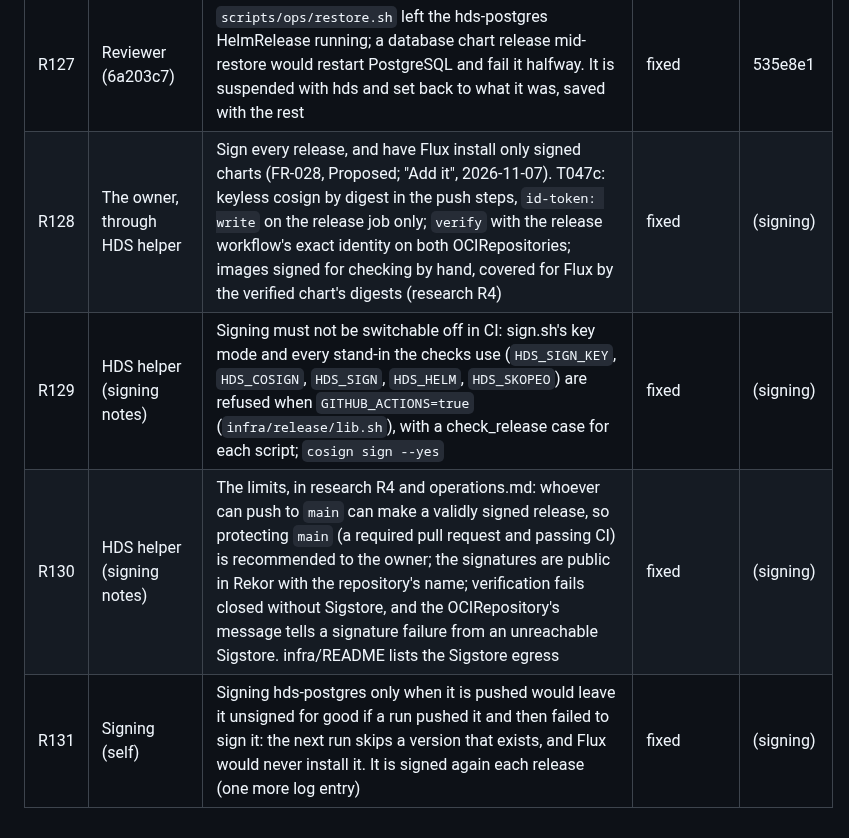
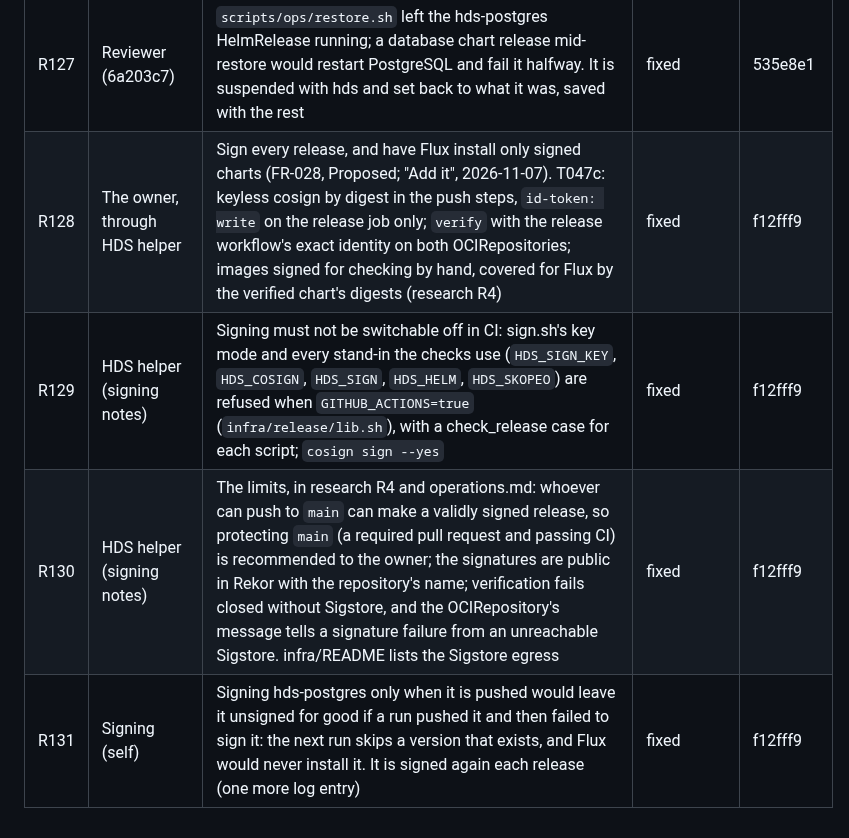
Before and after one commit to AviyaYemini/HDS, a Markdown page: specs/006-deploy-operations/review-ledger.md, the part around the change. Drawn GitHub-style.

Commit message:
docs(spec): record the signing commit in its ledger rows
Co-Authored-By: Claude Opus 5.5 <noreply@anthropic.com>

```diff
--- a/specs/006-deploy-operations/review-ledger.md
+++ b/specs/006-deploy-operations/review-ledger.md
@@ -133,7 +133,7 @@ says why in the finding. A group is done only when no row is open. /hds-status s
 | R125 | Reviewer (6a203c7) | T063 must create the `hds` namespace after Flux and before the apply: both releases install into it, Helm creates none without `install.createNamespace`, and VSO writes the Secrets there first. In T063 | fixed | 535e8e1 |
 | R126 | Reviewer (6a203c7) | `infra/release/trust.sh`: `git ls-remote` is unauthenticated, which works because the repository is public; the comment says how a private one passes the token. A Release run refused for "not the tip" stays red: operations.md says that is expected after two merges close together | fixed | 535e8e1 |
 | R127 | Reviewer (6a203c7) | `scripts/ops/restore.sh` left the hds-postgres HelmRelease running; a database chart release mid-restore would restart PostgreSQL and fail it halfway. It is suspended with hds and set back to what it was, saved with the rest | fixed | 535e8e1 |
-| R128 | The owner, through HDS helper | Sign every release, and have Flux install only signed charts (FR-028, Proposed; "Add it", 2026-11-07). T047c: keyless cosign by digest in the push steps, `id-token: write` on the release job only; `verify` with the release workflow's exact identity on both OCIRepositories; images signed for checking by hand, covered for Flux by the verified chart's digests (research R4) | fixed | (signing) |
-| R129 | HDS helper (signing notes) | Signing must not be switchable off in CI: sign.sh's key mode and every stand-in the checks use (`HDS_SIGN_KEY`, `HDS_COSIGN`, `HDS_SIGN`, `HDS_HELM`, `HDS_SKOPEO`) are refused when `GITHUB_ACTIONS=true` (`infra/release/lib.sh`), with a check_release case for each script; `cosign sign --yes` | fixed | (signing) |
-| R130 | HDS helper (signing notes) | The limits, in research R4 and operations.md: whoever can push to `main` can make a validly signed release, so protecting `main` (a required pull request and passing CI) is recommended to the owner; the signatures are public in Rekor with the repository's name; verification fails closed without Sigstore, and the OCIRepository's message tells a signature failure from an unreachable Sigstore. infra/README lists the Sigstore egress | fixed | (signing) |
-| R131 | Signing (self) | Signing hds-postgres only when it is pushed would leave it unsigned for good if a run pushed it and then failed to sign it: the next run skips a version that exists, and Flux would never install it. It is signed again each release (one more log entry) | fixed | (signing) |
+| R128 | The owner, through HDS helper | Sign every release, and have Flux install only signed charts (FR-028, Proposed; "Add it", 2026-11-07). T047c: keyless cosign by digest in the push steps, `id-token: write` on the release job only; `verify` with the release workflow's exact identity on both OCIRepositories; images signed for checking by hand, covered for Flux by the verified chart's digests (research R4) | fixed | f12fff9 |
+| R129 | HDS helper (signing notes) | Signing must not be switchable off in CI: sign.sh's key mode and every stand-in the checks use (`HDS_SIGN_KEY`, `HDS_COSIGN`, `HDS_SIGN`, `HDS_HELM`, `HDS_SKOPEO`) are refused when `GITHUB_ACTIONS=true` (`infra/release/lib.sh`), with a check_release case for each script; `cosign sign --yes` | fixed | f12fff9 |
+| R130 | HDS helper (signing notes) | The limits, in research R4 and operations.md: whoever can push to `main` can make a validly signed release, so protecting `main` (a required pull request and passing CI) is recommended to the owner; the signatures are public in Rekor with the repository's name; verification fails closed without Sigstore, and the OCIRepository's message tells a signature failure from an unreachable Sigstore. infra/README lists the Sigstore egress | fixed | f12fff9 |
+| R131 | Signing (self) | Signing hds-postgres only when it is pushed would leave it unsigned for good if a run pushed it and then failed to sign it: the next run skips a version that exists, and Flux would never install it. It is signed again each release (one more log entry) | fixed | f12fff9 |
```
